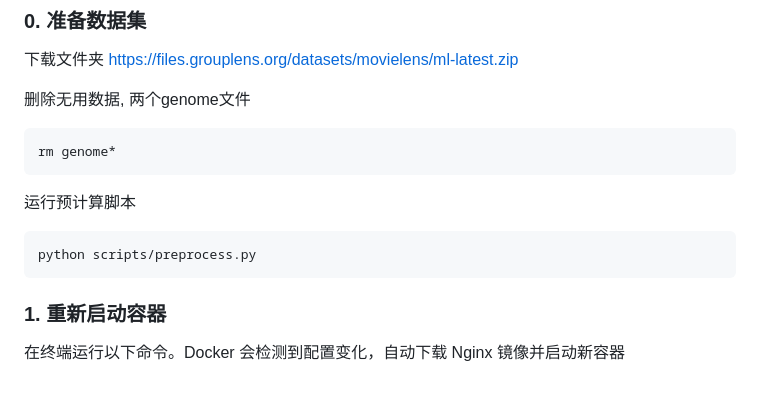
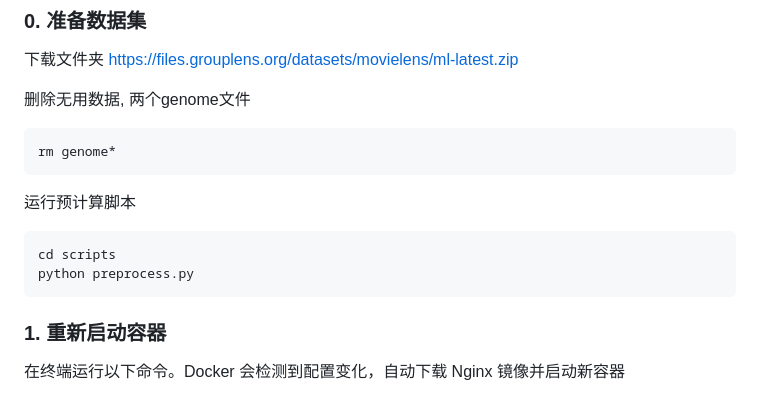
Before and after one commit to ianL123/COMP0022-database_project, a Markdown page: README.md, the part around the change. Drawn GitHub-style.

Commit message:
fixed preprocess error

````diff
--- a/README.md
+++ b/README.md
@@ -69,7 +69,8 @@ rm genome*
 
 运行预计算脚本
 ```bash
-python scripts/preprocess.py
+cd scripts
+python preprocess.py
 ```
 
 ### 1. 重新启动容器
````
